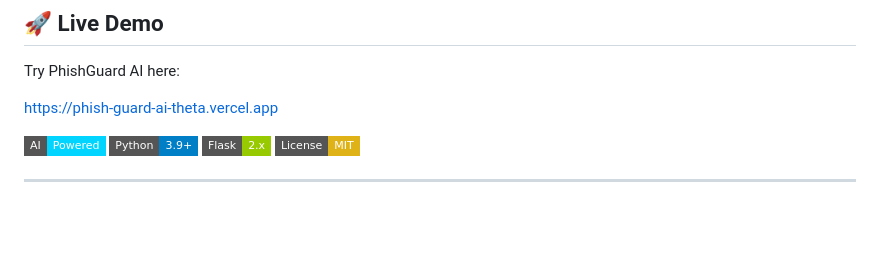
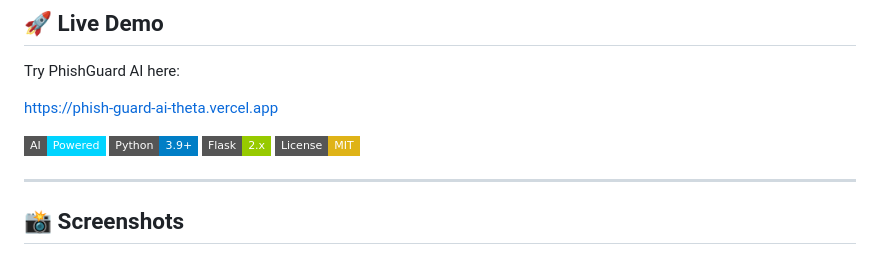
Before and after one commit to rajprakhar07/PhishGuard-AI, a Markdown page: README.md, the part around one of its changes. Drawn GitHub-style; badges without logos; blank space fills up the shorter version.

Commit message:
Add screenshots and descriptions to README
Added screenshots and descriptions for Phishing Analyzer and Simulator.

```diff
--- a/README.md
+++ b/README.md
@@ -11,4 +11,5 @@ https://phish-guard-ai-theta.vercel.app
 ![License](https://img.shields.io/badge/License-MIT-yellow?style=flat-square)
 
 ---
+## 📸 Screenshots
 
```
Also changed, not shown: other parts of README.md (+17 -0 lines).
